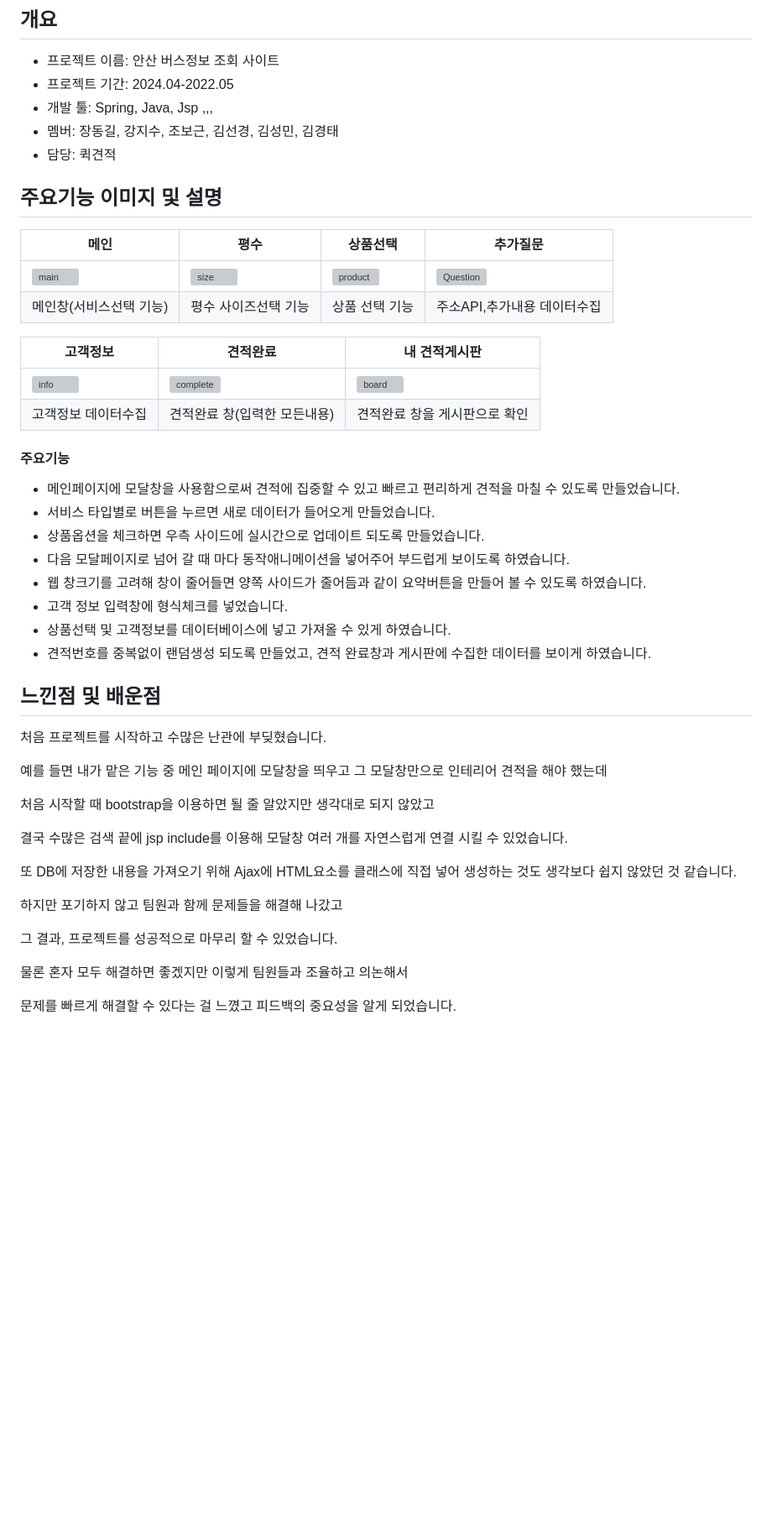
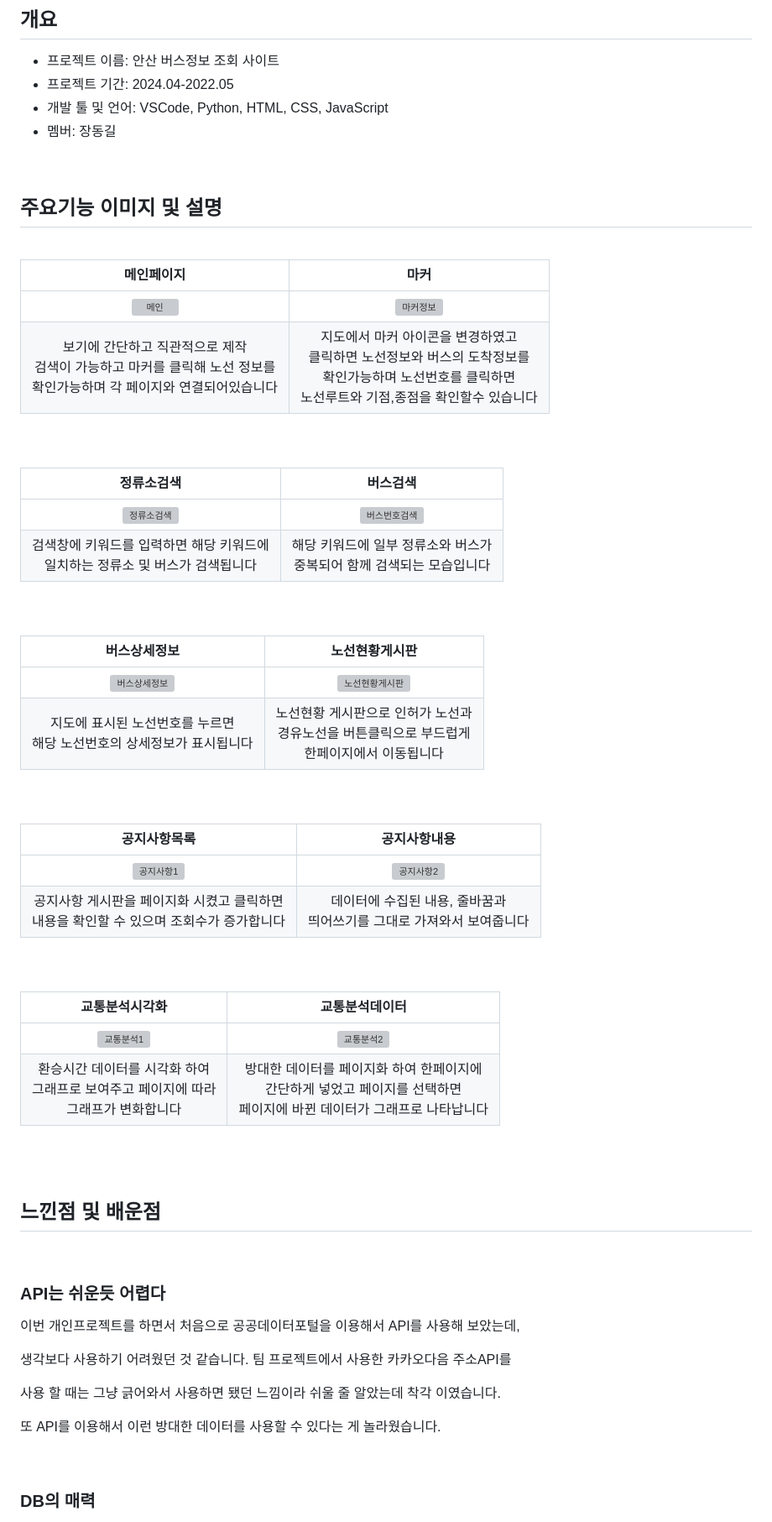
Before and after one commit to JDMoai/copybara_traffic, a Markdown page: README.md, the part around one of its changes. Shown at 84% size. Rendered like a GitHub page; blank space fills up the shorter version; grey boxes are pictures that could not be loaded.

```diff
--- a/README.md
+++ b/README.md
@@ -13,48 +14,71 @@
 ## 개요
 - 프로젝트 이름: 안산 버스정보 조회 사이트
 - 프로젝트 기간: 2024.04-2022.05
-- 개발 툴: Spring, Java, Jsp ,,,
-- 멤버: 장동길, 강지수, 조보근, 김선경, 김성민, 김경태
-- 담당: 퀵견적
+- 개발 툴 및 언어: VSCode, Python, HTML, CSS, JavaScript
+- 멤버: 장동길
+
+<br>
 
 ## 주요기능 이미지 및 설명
-|메인|평수|상품선택|추가질문|
-|---|---|---|---|
-|![main](https://github.com/JDMoai/interiorbara/assets/158019215/599d5e68-92ec-44a2-abf2-137286db7b39)|![size](https://github.com/JDMoai/interiorbara/assets/158019215/8cb929dc-c342-4435-a849-6ab018978f51)|![product](https://github.com/JDMoai/interiorbara/assets/158019215/e889d285-7a12-4e20-b9ff-92f69dd63fd1)|![Question](https://github.com/JDMoai/interiorbara/assets/158019215/9c22a460-6498-4013-aa48-6779f83d065b)|
-|메인창(서비스선택 기능)|평수 사이즈선택 기능|상품 선택 기능|주소API,추가내용 데이터수집|
+<br>
 
-|고객정보|견적완료|내 견적게시판|
-|---|---|---|
-|![info](https://github.com/JDMoai/interiorbara/assets/158019215/b7be0977-2cb1-4a36-b2a9-71c0ca6e0edb)|![complete](https://github.com/JDMoai/interiorbara/assets/158019215/699d91e4-93de-4d69-84c3-dc84abfce94b)|![board](https://github.com/JDMoai/interiorbara/assets/158019215/6ebeb6bb-e54a-4d54-8602-3705f5216388)|
-|고객정보 데이터수집|견적완료 창(입력한 모든내용)|견적완료 창을 게시판으로 확인|
+|메인페이지|마커|
+|:---:|:---:|
+|![메인](https://github.com/JDMoai/copybara_traffic/assets/158019215/37154c1e-2672-4011-b1c2-ca794a7ba165)|![마커정보](https://github.com/JDMoai/copybara_traffic/assets/158019215/253b295c-89f4-433e-af10-e5432492c26d)|
+|보기에 간단하고 직관적으로 제작<br>검색이 가능하고 마커를 클릭해 노선 정보를 <br>확인가능하며 각 페이지와 연결되어있습니다|지도에서 마커 아이콘을 변경하였고<br>클릭하면 노선정보와 버스의 도착정보를 <br>확인가능하며 노선번호를 클릭하면 <br> 노선루트와 기점,종점을 확인할수 있습니다|
 
-<h4>주요기능</h4>
+<br>
+<br>
 
-- 메인페이지에 모달창을 사용함으로써 견적에 집중할 수 있고 빠르고 편리하게 견적을 마칠 수 있도록 만들었습니다.
-- 서비스 타입별로 버튼을 누르면 새로 데이터가 들어오게 만들었습니다.
-- 상품옵션을 체크하면 우측 사이드에 실시간으로 업데이트 되도록 만들었습니다.
-- 다음 모달페이지로 넘어 갈 때 마다 동작애니메이션을 넣어주어 부드럽게 보이도록 하였습니다.
-- 웹 창크기를 고려해 창이 줄어들면 양쪽 사이드가 줄어듬과 같이 요약버튼을 만들어 볼 수 있도록 하였습니다.
-- 고객 정보 입력창에 형식체크를 넣었습니다.
-- 상품선택 및 고객정보를 데이터베이스에 넣고 가져올 수 있게 하였습니다.
-- 견적번호를 중복없이 랜덤생성 되도록 만들었고, 견적 완료창과 게시판에 수집한 데이터를 보이게 하였습니다.
+|정류소검색|버스검색|
+|:---:|:---:|
+|![정류소검색](https://github.com/JDMoai/copybara_traffic/assets/158019215/8893a446-3d75-4a81-bf50-a1ed2c4d5893)|![버스번호검색](https://github.com/JDMoai/copybara_traffic/assets/158019215/9012e1c6-f9c4-43fe-8b2a-9446ca5d89f0)|
+|검색창에 키워드를 입력하면 해당 키워드에<br> 일치하는 정류소 및 버스가 검색됩니다|해당 키워드에 일부 정류소와 버스가<br> 중복되어 함께 검색되는 모습입니다|
+
+<br>
+<br>
+
+|버스상세정보|노선현황게시판|
+|:---:|:---:|
+|![버스상세정보](https://github.com/JDMoai/copybara_traffic/assets/158019215/6181e209-1527-4c6a-a94a-dee05bcc90cd)|![노선현황게시판](https://github.com/JDMoai/copybara_traffic/assets/158019215/4e6d82dd-8e6c-4bf3-bf2d-986324987b60)|
+|지도에 표시된 노선번호를 누르면<br>해당 노선번호의 상세정보가 표시됩니다|노선현황 게시판으로 인허가 노선과<br>경유노선을 버튼클릭으로 부드럽게<br>한페이지에서 이동됩니다|
+
+<br>
+<br>
+
+|공지사항목록|공지사항내용|
+|:---:|:---:|
+|![공지사항1](https://github.com/JDMoai/copybara_traffic/assets/158019215/7ab51ca3-552d-47b4-8a57-ba8c6358a615)|![공지사항2](https://github.com/JDMoai/copybara_traffic/assets/158019215/811b62e1-a9be-46e7-9797-f9c3ad5ef889)|
+|공지사항 게시판을 페이지화 시켰고 클릭하면<br>내용을 확인할 수 있으며 조회수가 증가합니다|데이터에 수집된 내용, 줄바꿈과<br>띄어쓰기를 그대로 가져와서 보여줍니다|
+
+<br>
+<br>
+
+|교통분석시각화|교통분석데이터|
+|:---:|:---:|
+|![교통분석1](https://github.com/JDMoai/copybara_traffic/assets/158019215/5e35e8c2-1ed7-49ae-8228-96141c014799)|![교통분석2](https://github.com/JDMoai/copybara_traffic/assets/158019215/bb4a31a5-4905-4b2f-b185-c788848740d7)|
+|환승시간 데이터를 시각화 하여<br>그래프로 보여주고 페이지에 따라 <br>그래프가 변화합니다|방대한 데이터를 페이지화 하여 한페이지에<br>간단하게 넣었고 페이지를 선택하면<br>페이지에 바뀐 데이터가 그래프로 나타납니다|
+
+<br>
+<br>
+
+
 
 ## 느낀점 및 배운점
-처음 프로젝트를 시작하고 수많은 난관에 부딪혔습니다.<br>
 
-예를 들면 내가 맡은 기능 중 메인 페이지에 모달창을 띄우고 그 모달창만으로 인테리어 견적을 해야 했는데 <br>
+<br>
 
-처음 시작할 때 bootstrap을 이용하면 될 줄 알았지만 생각대로 되지 않았고 <br>
+<h3>API는 쉬운듯 어렵다</h3>
 
-결국 수많은 검색 끝에 jsp include를 이용해 모달창 여러 개를 자연스럽게 연결 시킬 수 있었습니다. <br>
+이번 개인프로젝트를 하면서 처음으로 공공데이터포털을 이용해서 API를 사용해 보았는데,<br>
 
-또 DB에 저장한 내용을 가져오기 위해 Ajax에 HTML요소를 클래스에 직접 넣어 생성하는 것도 생각보다 쉽지 않았던 것 같습니다.<br>
+생각보다 사용하기 어려웠던 것 같습니다. 팀 프로젝트에서 사용한 카카오다음 주소API를 <br>
 
-하지만 포기하지 않고 팀원과 함께 문제들을 해결해 나갔고 <br>
+사용 할 때는 그냥 긁어와서 사용하면 됐던 느낌이라 쉬울 줄 알았는데 착각 이였습니다.<br>
 
-그 결과, 프로젝트를 성공적으로 마무리 할 수 있었습니다.<br>
+또 API를 이용해서 이런 방대한 데이터를 사용할 수 있다는 게 놀라웠습니다.<br>
 
-물론 혼자 모두 해결하면 좋겠지만 이렇게 팀원들과 조율하고 의논해서<br>
+<br>
 
-문제를 빠르게 해결할 수 있다는 걸 느꼈고 피드백의 중요성을 알게 되었습니다.<br>
+<h3>DB의 매력</h3>
 
```
Also changed, not shown: other parts of README.md (+12 -1 lines).
